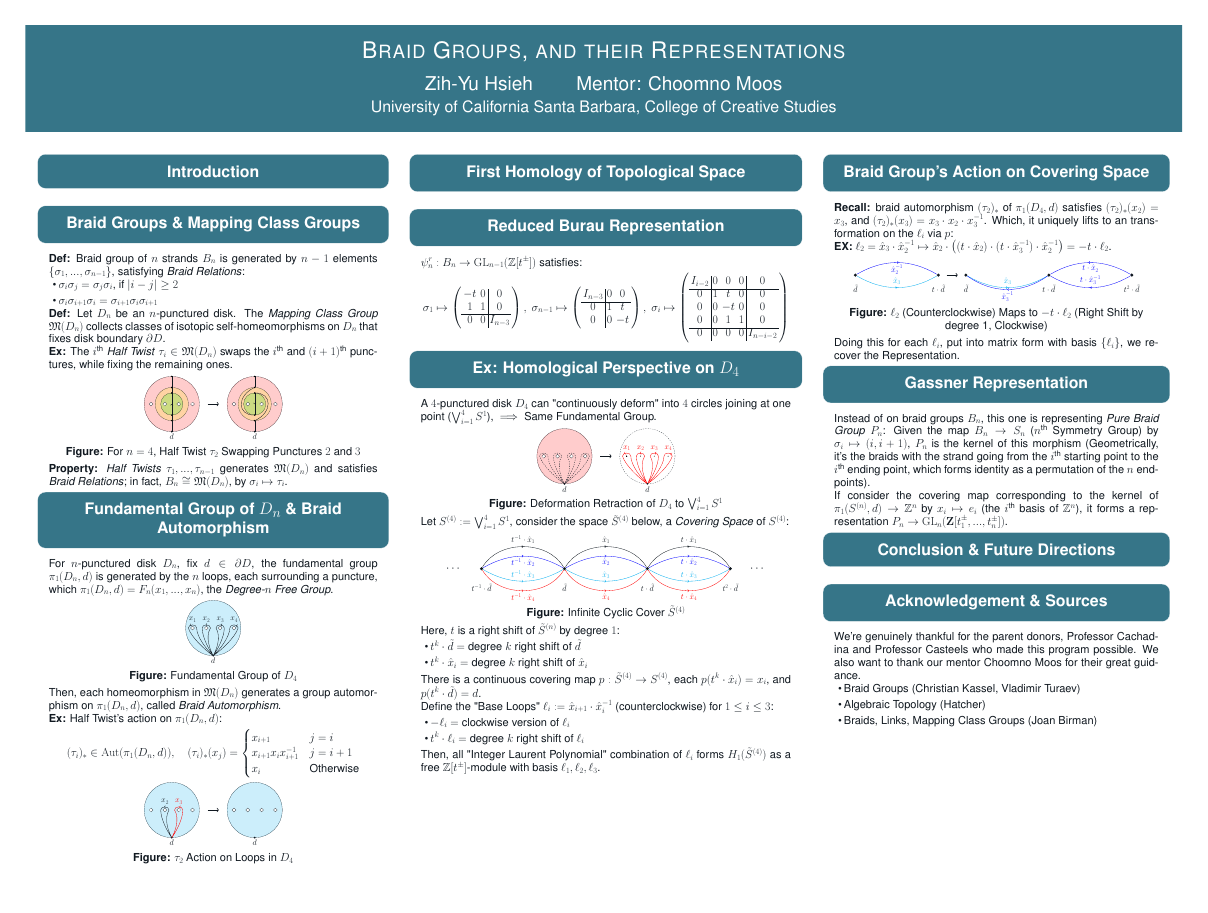
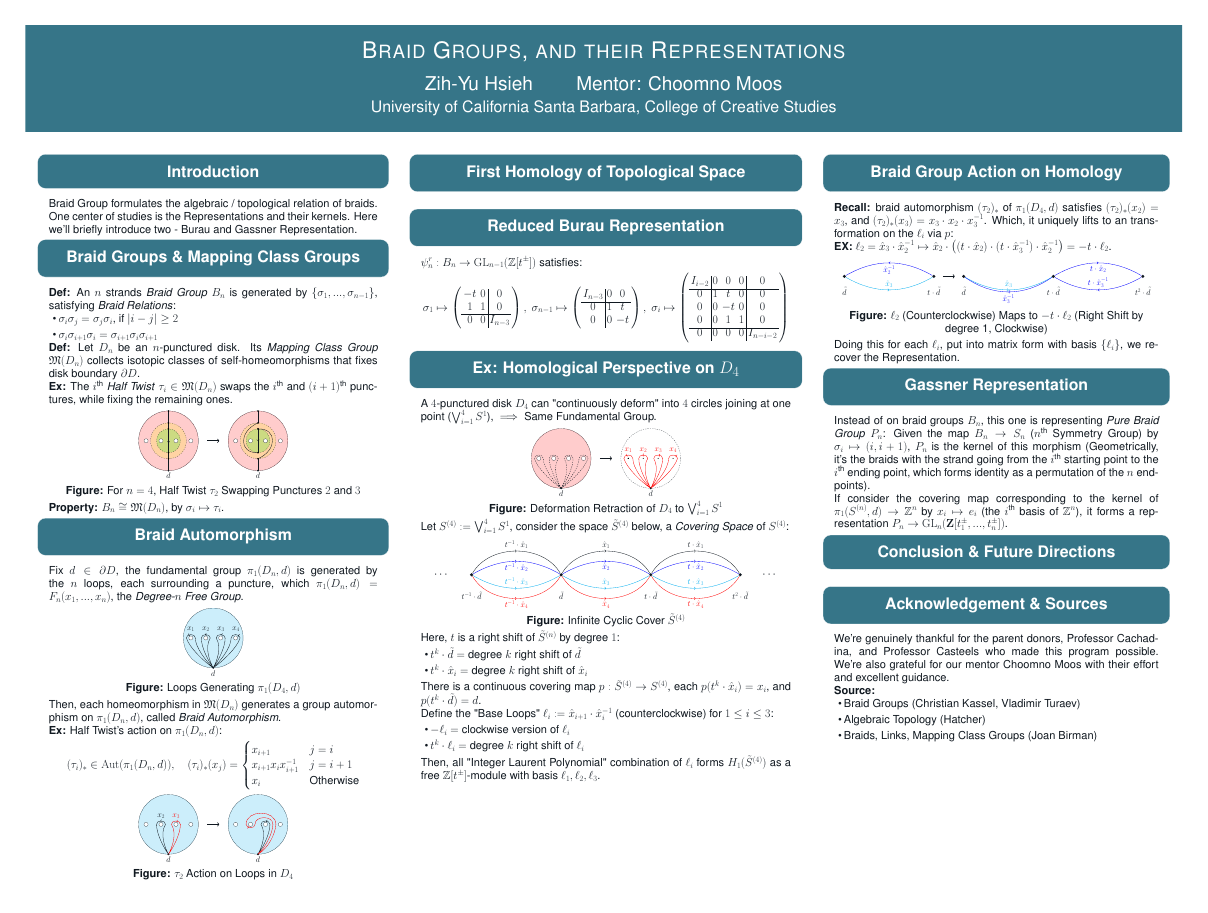
Before and after one commit to BryanWriggler/Summer-2025, a LaTeX poster (Research Notes/Poster/Poster_No_Hecke.tex): the whole page. Compiled offline with pdfLaTeX; a LaTeX package or settings file that is missing is left out.

Commit message:
changes to poster

```diff
--- a/Research Notes/Poster/Poster_No_Hecke.tex
+++ b/Research Notes/Poster/Poster_No_Hecke.tex
@@ -1,4 +1,4 @@
-\documentclass[23 pt,margin=0.9in,innermargin=-4.5in,blockverticalspace=-0.25in]{tikzposter}
+\documentclass[24 pt,margin=0.9in,innermargin=-4.5in,blockverticalspace=-0.25in]{tikzposter}
 \geometry{paperwidth=43in,paperheight=32.5in}
 \usepackage[utf8]{inputenc}
 \usepackage{amsmath}
@@ -52,32 +52,36 @@
 \centering
 \begin{columns}
     \column{0.32}
-    \block{Introduction}{}
+    \block{Introduction}{
+        Braid Group formulates the algebraic / topological relation of braids.
+
+        One center of studies is the Representations and their kernels. Here we'll briefly introduce two - Burau and Gassner Representation.
+    }
 
     \block{Braid Groups \& Mapping Class Groups}{
-        \textbf{Def:} Braid group of $n$ strands $B_n$ is generated by $n-1$ elements $\{\sigma_1,...,\sigma_{n-1}\}$, satisfying \emph{Braid Relations}:
+        \textbf{Def:} An $n$ strands \emph{Braid Group} $B_n$ is generated by $\{\sigma_1,...,\sigma_{n-1}\}$, satisfying \emph{Braid Relations}:
         \begin{itemize}
             \item $\sigma_i \sigma_j = \sigma_j \sigma_i$, if $|i-j|\geq 2$
             \item $\sigma_i \sigma_{i+1}\sigma_i = \sigma_{i+1}\sigma_i \sigma_{i+1}$
         \end{itemize}
 
-        \textbf{Def:} Let $D_n$ be an $n$-punctured disk. The \emph{Mapping Class Group} $\mathfrak{M}(D_n)$ collects classes of isotopic self-homeomorphisms on $D_n$ that fixes disk boundary $\partial D$.
+        \textbf{Def:} Let $D_n$ be an $n$-punctured disk. Its \emph{Mapping Class Group} $\mathfrak{M}(D_n)$ collects isotopic classes of self-homeomorphisms that fixes disk boundary $\partial D$.
 
         \textbf{Ex:} The $i^\textmd{th}$ \emph{Half Twist} $\tau_i \in \mathfrak{M}(D_n)$ swaps the $i^\textmd{th}$ and $(i+1)^\textmd{th}$ punctures, while fixing the remaining ones.
 
         \begin{center}
-            \begin{tikzpicture}[scale=2.5]
+            \begin{tikzpicture}[scale=2.7]
                 %Left: original punctured disk
                 % Large most circle
                 \draw (0,0) circle (1); % big circle
                 \fill[red,opacity=0.2] (0,0) circle (1);
 
                 %middle circle
-                \draw (0,0) circle (0.6);
+                \draw[dashed] (0,0) circle (0.6);
                 \fill[yellow, opacity=0.2] (0,0) circle (0.6);
 
                 %small circle
-                \draw (0,0) circle (0.4);
+                \draw[dashed] (0,0) circle (0.4);
                 \fill[green, opacity=0.2] (0,0) circle (0.4);
 
                 %indication line
@@ -142,10 +146,10 @@
             \textbf{Figure:} For $n=4$, Half Twist $\tau_2$ Swapping Punctures $2$ and $3$
         \end{center}
 
-        \textbf{Property:} \emph{Half Twists} $\tau_1,...,\tau_{n-1}$ generates $\mathfrak{M}(D_n)$ and satisfies \emph{Braid Relations}; in fact, $B_n \cong \mathfrak{M}(D_n)$, by $\sigma_i \mapsto \tau_i$.
+        \textbf{Property:} $B_n\cong \mathfrak{M}(D_n)$, by $\sigma_i \mapsto \tau_i$.
     }
 
-    \block{Fundamental Group of $D_n$ \& Braid Automorphism}{
-        For $n$-punctured disk $D_n$, fix $d \in \partial D$, the fundamental group $\pi_1(D_n, d)$ is generated by the $n$ loops, each surrounding a puncture, which $\pi_1(D_n,d) = F_n(x_1,...,x_n)$, the \emph{Degree-$n$ Free Group}.
+    \block{Braid Automorphism}{
+        Fix $d \in \partial D$, the fundamental group $\pi_1(D_n, d)$ is generated by the $n$ loops, each surrounding a puncture, which $\pi_1(D_n,d) = F_n(x_1,...,x_n)$, the \emph{Degree-$n$ Free Group}.
 
         \begin{center}
@@ -171,7 +175,7 @@
                 \draw[thick, ->-=0.5] (0,-1) .. controls (0.15,-0.8) and (0.4,-0.33) .. (0.4,0) .. node[above, scale=0.7]{$x_3$} controls (0.4,0.15) and (0.1,0.15) .. (0.1,0) .. controls (0.3,-0.33) and (0.11,-0.8) .. (0,-1); %middle right (mirror of middle left)
             \end{tikzpicture}
 
-            \textbf{Figure:} Fundamental Group of $D_4$
+            \textbf{Figure:} Loops Generating $\pi_1(D_4,d)$
         \end{center}
 
         Then, each homeomorphism in $\mathfrak{M}(D_n)$ generates a group automorphism on $\pi_1(D_n,d)$, called \emph{Braid Automorphism}.
@@ -229,7 +233,17 @@
                     \draw (\x,0) circle (0.07);
 
                 % Loops from basepoint to punctures
-                %\draw[thick, ->-=0.5] (0,-1) .. controls (0.15,-0.8) and (0.4,-0.33) .. (0.4,0) .. node[above, scale=0.7]{$x_3$} controls (0.4,0.15) and (0.1,0.15) .. (0.1,0) .. controls (0.3,-0.33) and (0.11,-0.8) .. (0,-1); %x_2 sends to x_3
+                \draw[thick, ->-=0.5] (3,-1) .. controls (3.15,-0.8) and (3.4,-0.33) ..
+                                        (3.4,0) .. controls (3.4,0.15) and (3.1,0.15) ..
+                                        (3.1,0) .. controls (3.3,-0.33) and (3.11,-0.8) ..
+                                        (3,-1); %x_2 sends to x_3
+
+                \draw[red, thick, ->-=0.55] (3,-1) .. controls (3.34,-0.8) and (3.58, -0.33) ..
+                                            (3.6,0) .. controls (3.6, 0.5) and (2.6, 0.5) ..
+                                            (2.6,0) .. controls (2.6, -0.15) and (2.9, -0.15) ..
+                                            (2.9,0) .. controls (2.9, 0.3) and (3.5, 0.3) ..
+                                            (3.5, 0) .. controls (3.49, -0.33) and (3.22, -0.8) ..
+                                            (3, -1);% x_3 sends to x_3 x_2 x_3^{-1}
             \end{tikzpicture}
 
             \textbf{Figure:} $\tau_2$ Action on Loops in $D_4$
@@ -377,13 +391,13 @@
 
     \column{0.32}
 
-    \block{Braid Group's Action on Covering Space}{
+    \block{Braid Group Action on Homology}{
         \textbf{Recall:} braid automorphism $(\tau_2)_*$ of $\pi_1(D_4,d)$ satisfies $(\tau_2)_*(x_2) = x_3$, and $(\tau_2)_*(x_3) = x_3\cdot x_2\cdot x_3^{-1}$. Which, it uniquely lifts to an transformation on the $\ell_i$ via $p$:
 
         \textbf{EX:} $\ell_2 = \hat{x}_{3}\cdot \hat{x}_{2}^{-1} \mapsto \hat{x}_{2} \cdot \left((t\cdot \hat{x}_{2})\cdot (t\cdot \hat{x}_{3}^{-1})\cdot \hat{x}_{2}^{-1}\right) = -t \cdot \ell_2$.
 
         \begin{center}
-            \begin{tikzpicture}[scale=2.5]
+            \begin{tikzpicture}[scale=2.7]
                 %First graph about \ell_2, define nodes first
                 \node (A) at (0,0) [circle,fill,inner sep=3pt]{};
                 \node (B) at (3,0) [circle,fill,inner sep=3pt]{};
@@ -433,8 +447,10 @@
 
     \block{Conclusion \& Future Directions}{}
     \block{Acknowledgement \& Sources}{
-        We're genuinely thankful for the parent donors, Professor Cachadina and Professor Casteels who made this program possible.
-        We also want to thank our mentor Choomno Moos for their great guidance.
+        We're genuinely thankful for the parent donors, Professor Cachadina, and Professor Casteels who made this program possible.
+        We're also grateful for our mentor Choomno Moos with their effort and excellent guidance.
+
+        \textbf{Source:}
         \vspace{-0.3cm}
         \begin{itemize}
             \item Braid Groups (Christian Kassel, Vladimir Turaev)
```
Also changed, not shown: Research Notes/Poster/Poster_No_Hecke.pdf, Research Notes/Poster/Poster_No_Hecke.tex (12 more changed lines), 2 other files.
